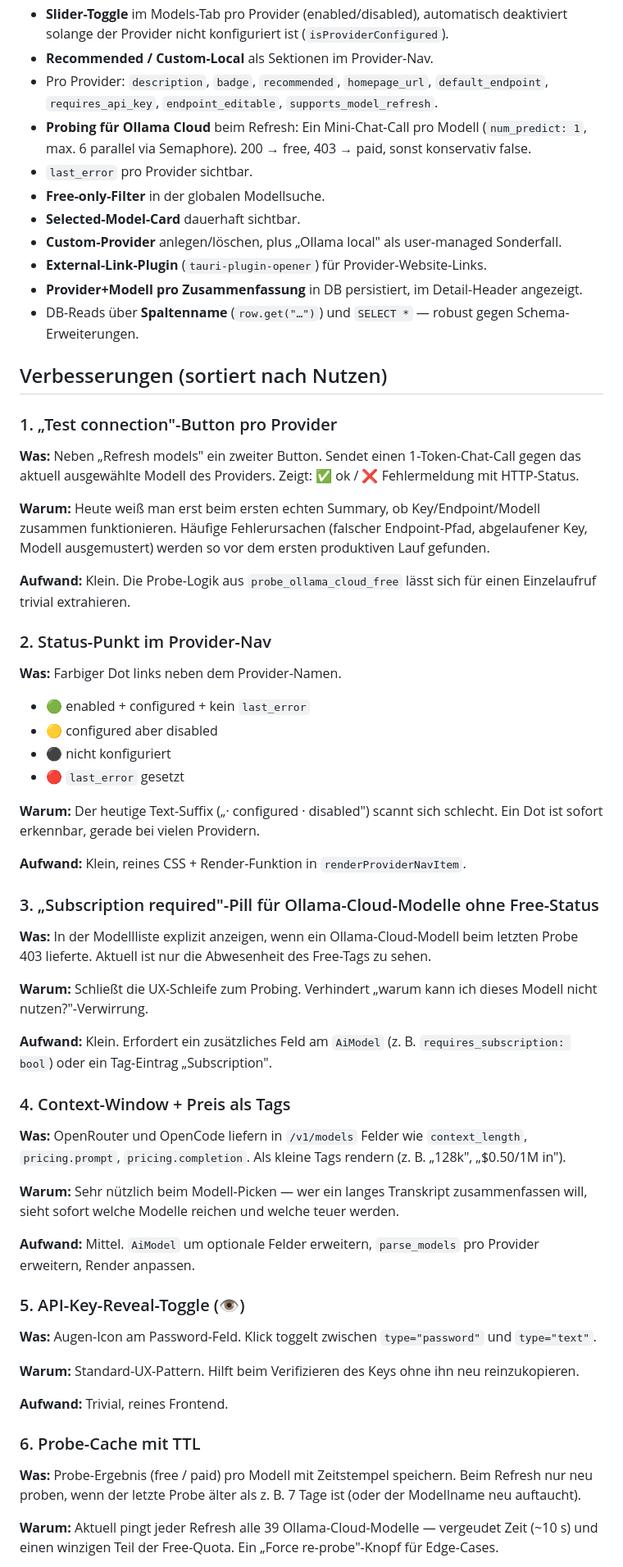
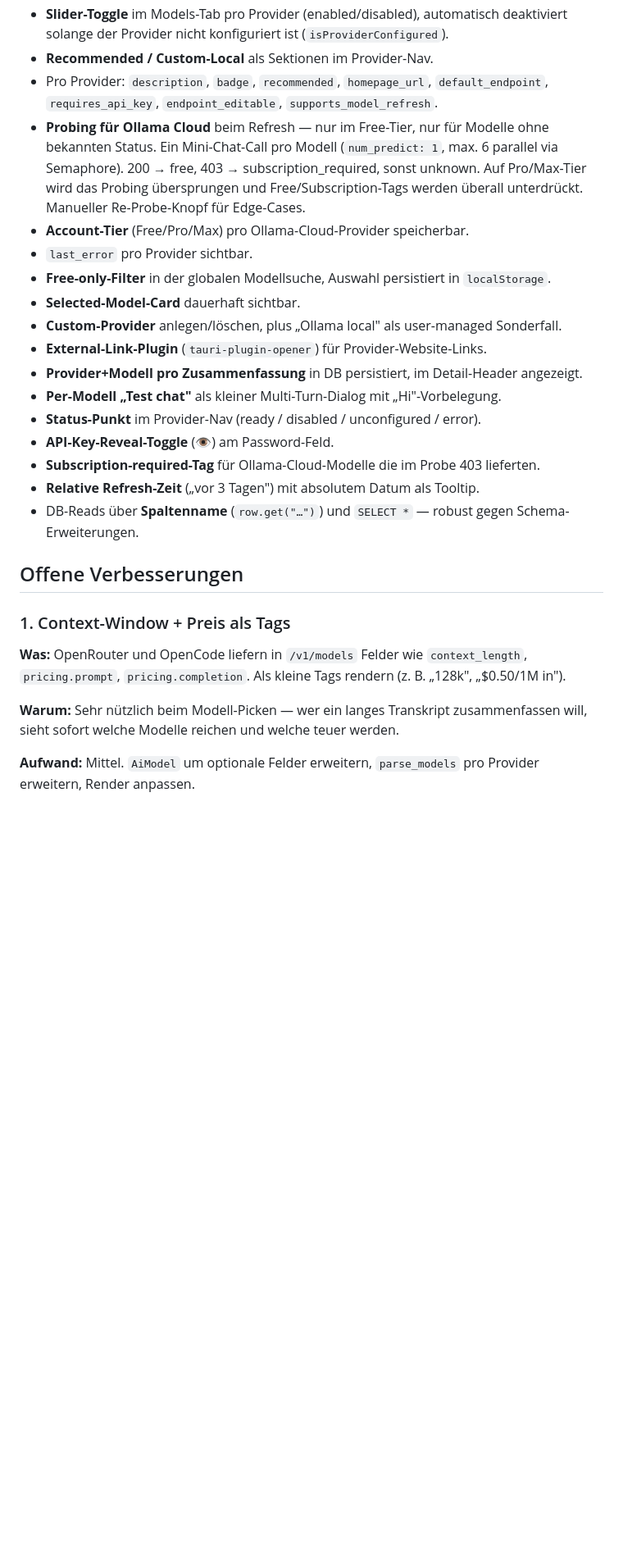
Before and after one commit to ralfkuh-lab/youtube-summarizer, a Markdown page: docs/ai-config-refactor.md, the part around one of its changes. Shown at 82% size. GitHub-like rendering; blank space fills up the shorter version.

```diff
--- a/docs/ai-config-refactor.md
+++ b/docs/ai-config-refactor.md
@@ -9,46 +9,24 @@ Stand: 2026-05-02. Bezugspunkt ist die aktuelle KI-Config in `src/main.ts` + `sr
 - **Slider-Toggle** im Models-Tab pro Provider (enabled/disabled), automatisch deaktiviert solange der Provider nicht konfiguriert ist (`isProviderConfigured`).
 - **Recommended / Custom-Local** als Sektionen im Provider-Nav.
 - Pro Provider: `description`, `badge`, `recommended`, `homepage_url`, `default_endpoint`, `requires_api_key`, `endpoint_editable`, `supports_model_refresh`.
-- **Probing für Ollama Cloud** beim Refresh: Ein Mini-Chat-Call pro Modell (`num_predict: 1`, max. 6 parallel via Semaphore). 200 → free, 403 → paid, sonst konservativ false.
+- **Probing für Ollama Cloud** beim Refresh — nur im Free-Tier, nur für Modelle ohne bekannten Status. Ein Mini-Chat-Call pro Modell (`num_predict: 1`, max. 6 parallel via Semaphore). 200 → free, 403 → subscription_required, sonst unknown. Auf Pro/Max-Tier wird das Probing übersprungen und Free/Subscription-Tags werden überall unterdrückt. Manueller Re-Probe-Knopf für Edge-Cases.
+- **Account-Tier** (Free/Pro/Max) pro Ollama-Cloud-Provider speicherbar.
 - `last_error` pro Provider sichtbar.
-- **Free-only-Filter** in der globalen Modellsuche.
+- **Free-only-Filter** in der globalen Modellsuche, Auswahl persistiert in `localStorage`.
 - **Selected-Model-Card** dauerhaft sichtbar.
 - **Custom-Provider** anlegen/löschen, plus „Ollama local" als user-managed Sonderfall.
 - **External-Link-Plugin** (`tauri-plugin-opener`) für Provider-Website-Links.
 - **Provider+Modell pro Zusammenfassung** in DB persistiert, im Detail-Header angezeigt.
+- **Per-Modell „Test chat"** als kleiner Multi-Turn-Dialog mit „Hi"-Vorbelegung.
+- **Status-Punkt** im Provider-Nav (ready / disabled / unconfigured / error).
+- **API-Key-Reveal-Toggle** (👁) am Password-Feld.
+- **Subscription-required-Tag** für Ollama-Cloud-Modelle die im Probe 403 lieferten.
+- **Relative Refresh-Zeit** („vor 3 Tagen") mit absolutem Datum als Tooltip.
 - DB-Reads über **Spaltenname** (`row.get("…")`) und `SELECT *` — robust gegen Schema-Erweiterungen.
 
-## Verbesserungen (sortiert nach Nutzen)
+## Offene Verbesserungen
 
-### 1. „Test connection"-Button pro Provider
-
-**Was:** Neben „Refresh models" ein zweiter Button. Sendet einen 1-Token-Chat-Call gegen das aktuell ausgewählte Modell des Providers. Zeigt: ✅ ok / ❌ Fehlermeldung mit HTTP-Status.
-
-**Warum:** Heute weiß man erst beim ersten echten Summary, ob Key/Endpoint/Modell zusammen funktionieren. Häufige Fehlerursachen (falscher Endpoint-Pfad, abgelaufener Key, Modell ausgemustert) werden so vor dem ersten produktiven Lauf gefunden.
-
-**Aufwand:** Klein. Die Probe-Logik aus `probe_ollama_cloud_free` lässt sich für einen Einzelaufruf trivial extrahieren.
-
-### 2. Status-Punkt im Provider-Nav
-
-**Was:** Farbiger Dot links neben dem Provider-Namen.
-- 🟢 enabled + configured + kein `last_error`
-- 🟡 configured aber disabled
-- ⚫ nicht konfiguriert
-- 🔴 `last_error` gesetzt
-
-**Warum:** Der heutige Text-Suffix („· configured · disabled") scannt sich schlecht. Ein Dot ist sofort erkennbar, gerade bei vielen Providern.
-
-**Aufwand:** Klein, reines CSS + Render-Funktion in `renderProviderNavItem`.
-
-### 3. „Subscription required"-Pill für Ollama-Cloud-Modelle ohne Free-Status
-
-**Was:** In der Modellliste explizit anzeigen, wenn ein Ollama-Cloud-Modell beim letzten Probe 403 lieferte. Aktuell ist nur die Abwesenheit des Free-Tags zu sehen.
-
-**Warum:** Schließt die UX-Schleife zum Probing. Verhindert „warum kann ich dieses Modell nicht nutzen?"-Verwirrung.
-
-**Aufwand:** Klein. Erfordert ein zusätzliches Feld am `AiModel` (z. B. `requires_subscription: bool`) oder ein Tag-Eintrag „Subscription".
-
-### 4. Context-Window + Preis als Tags
+### 1. Context-Window + Preis als Tags
 
 **Was:** OpenRouter und OpenCode liefern in `/v1/models` Felder wie `context_length`, `pricing.prompt`, `pricing.completion`. Als kleine Tags rendern (z. B. „128k", „$0.50/1M in").
 
@@ -56,17 +34,3 @@ Stand: 2026-05-02. Bezugspunkt ist die aktuelle KI-Config in `src/main.ts` + `sr
 
 **Aufwand:** Mittel. `AiModel` um optionale Felder erweitern, `parse_models` pro Provider erweitern, Render anpassen.
 
-### 5. API-Key-Reveal-Toggle (👁)
-
-**Was:** Augen-Icon am Password-Feld. Klick toggelt zwischen `type="password"` und `type="text"`.
-
-**Warum:** Standard-UX-Pattern. Hilft beim Verifizieren des Keys ohne ihn neu reinzukopieren.
-
-**Aufwand:** Trivial, reines Frontend.
-
-### 6. Probe-Cache mit TTL
-
-**Was:** Probe-Ergebnis (free / paid) pro Modell mit Zeitstempel speichern. Beim Refresh nur neu proben, wenn der letzte Probe älter als z. B. 7 Tage ist (oder der Modellname neu auftaucht).
-
-**Warum:** Aktuell pingt jeder Refresh alle 39 Ollama-Cloud-Modelle — vergeudet Zeit (~10 s) und einen winzigen Teil der Free-Quota. Ein „Force re-probe"-Knopf für Edge-Cases.
-
```
Also changed, not shown: other parts of docs/ai-config-refactor.md (+12 -30 lines), TODO.md (+1 -1 lines).
